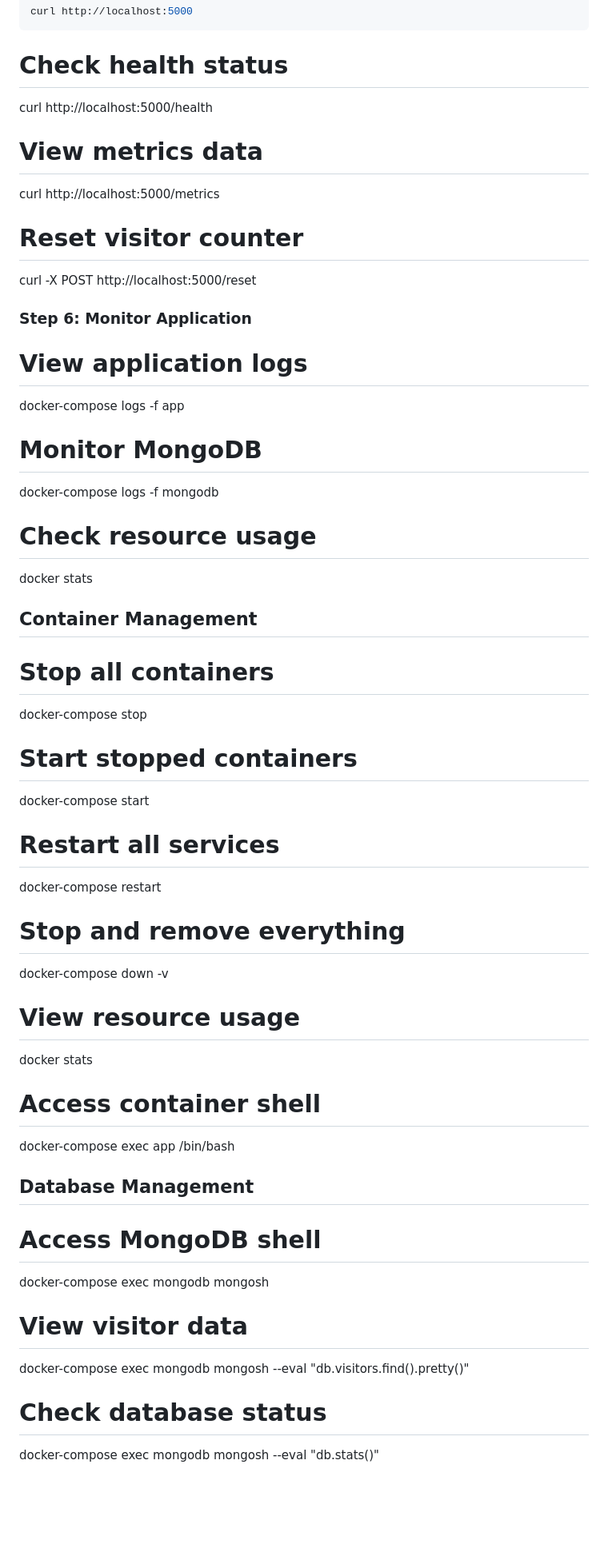
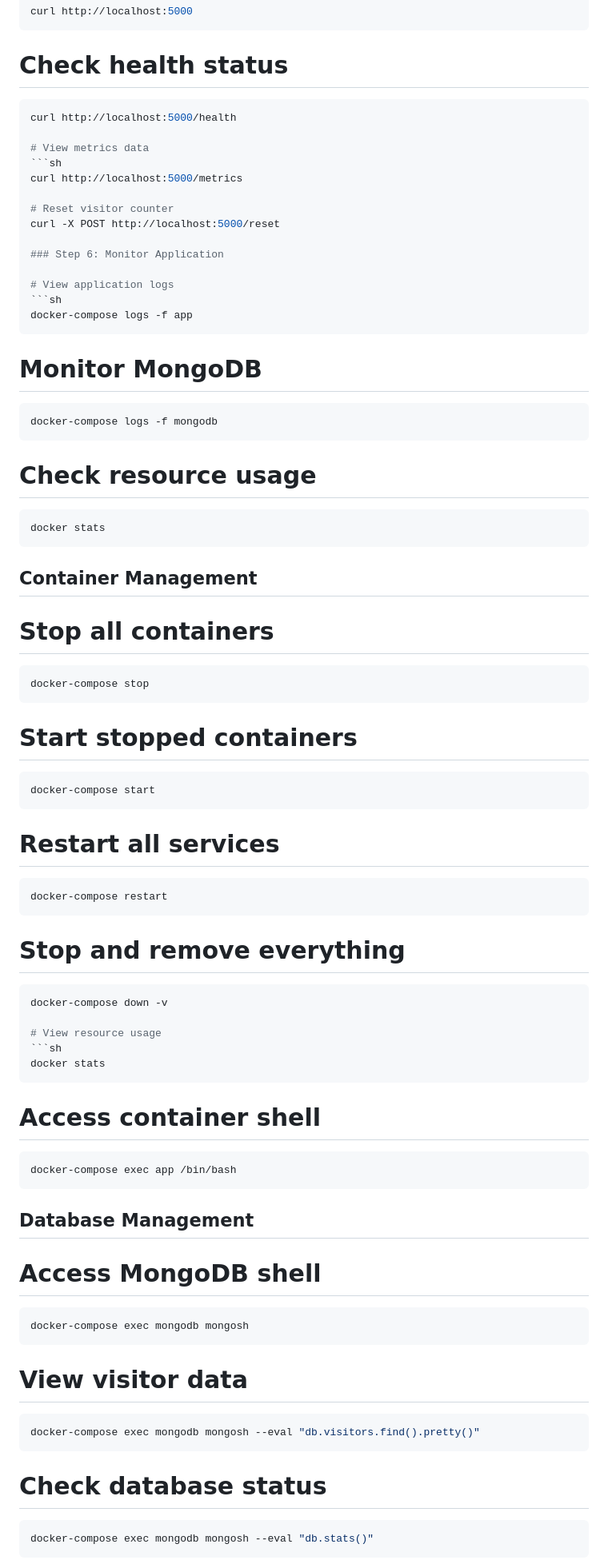
Before and after one commit to sheenandeh/VisitorTrackerApp, a Markdown page: README.md, the part around the change printed below. Shown: that part at 80% size. Drawn GitHub-style; blank space fills up the shorter version.

````diff
--- a/README.md
+++ b/README.md
@@ -56,9 +63,11 @@ API Endpoints:
 curl http://localhost:5000
 ```
 # Check health status
+```sh
 curl http://localhost:5000/health
 
 # View metrics data
+```sh
 curl http://localhost:5000/metrics
 
 # Reset visitor counter
@@ -67,41 +76,53 @@ curl -X POST http://localhost:5000/reset
 ### Step 6: Monitor Application
 
 # View application logs
+```sh
 docker-compose logs -f app
-
+```
 # Monitor MongoDB
+```sh
 docker-compose logs -f mongodb
-
+```
 # Check resource usage
+```sh
 docker stats
-
+```
 ## Container Management
 
 # Stop all containers
+```sh
 docker-compose stop
-
+```
 # Start stopped containers
+```sh
 docker-compose start
-
+```
 # Restart all services
+```sh
 docker-compose restart
-
+```
 # Stop and remove everything
+```sh
 docker-compose down -v
 
 # View resource usage
+```sh
 docker stats
-
+```
 # Access container shell
+```sh
 docker-compose exec app /bin/bash
-
+```
 ## Database Management
 
 # Access MongoDB shell
+```sh
 docker-compose exec mongodb mongosh
-
+```
 # View visitor data
+```sh
 docker-compose exec mongodb mongosh --eval "db.visitors.find().pretty()"
-
+```
 # Check database status
+```sh
 docker-compose exec mongodb mongosh --eval "db.stats()"
````
Also changed, not shown: other parts of README.md (+26 -13 lines).
